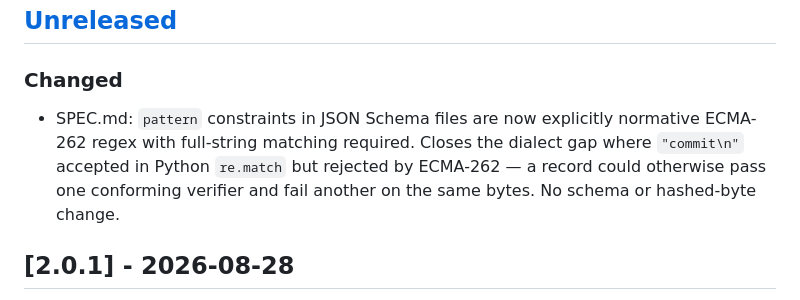
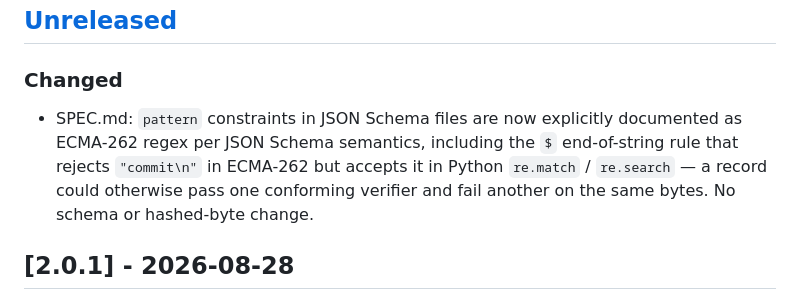
Before and after one commit to Muzammil327/spec, a Markdown page: CHANGELOG.md, the part around the change. Rendered like a GitHub page.

```diff
--- a/CHANGELOG.md
+++ b/CHANGELOG.md
@@ -26,10 +26,11 @@ breaking, which is exactly what happened in 2.0.
 ### Changed
 
 - SPEC.md: `pattern` constraints in JSON Schema files are now explicitly
-  normative ECMA-262 regex with full-string matching required. Closes the
-  dialect gap where `"commit\n"` accepted in Python `re.match` but rejected
-  by ECMA-262 — a record could otherwise pass one conforming verifier and fail
-  another on the same bytes. No schema or hashed-byte change.
+  documented as ECMA-262 regex per JSON Schema semantics, including the `$`
+  end-of-string rule that rejects `"commit\n"` in ECMA-262 but accepts it in
+  Python `re.match` / `re.search` — a record could otherwise pass one
+  conforming verifier and fail another on the same bytes. No schema or
+  hashed-byte change.
 
 ## [2.0.1] - 2026-08-28
 
```
Also changed, not shown: SPEC.md (+5 -7 lines).
